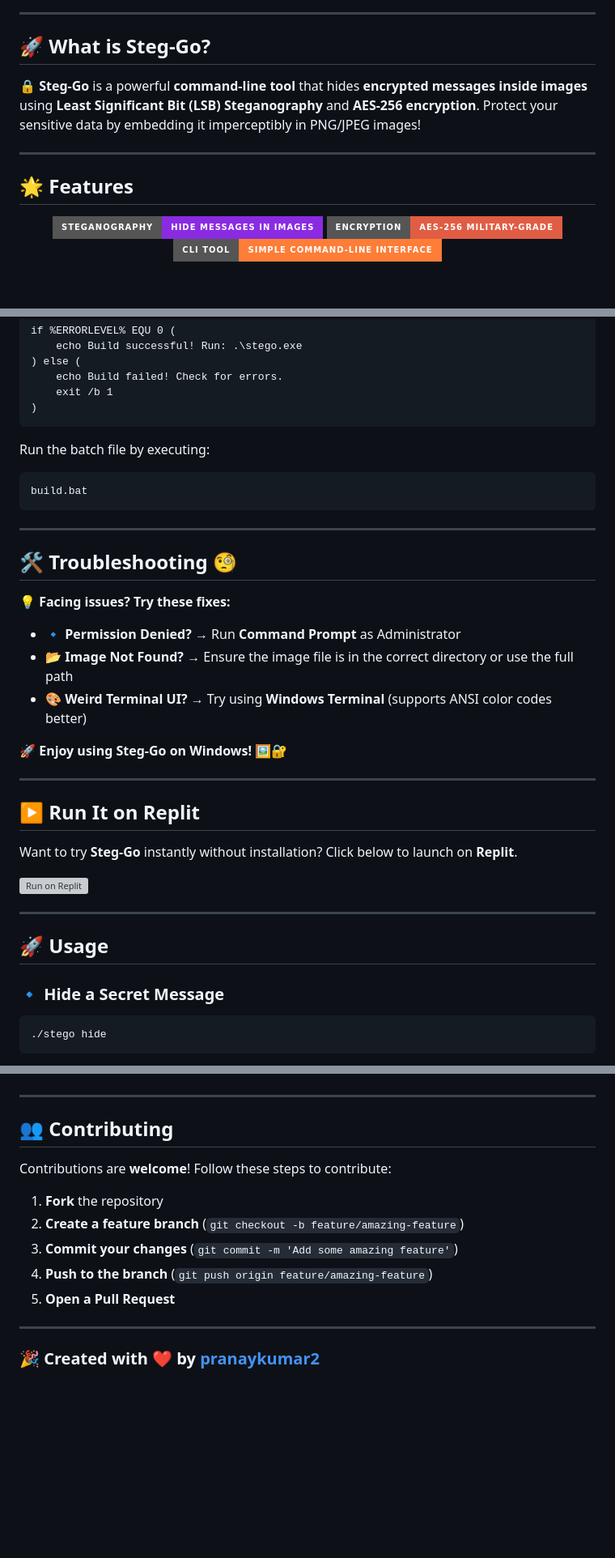
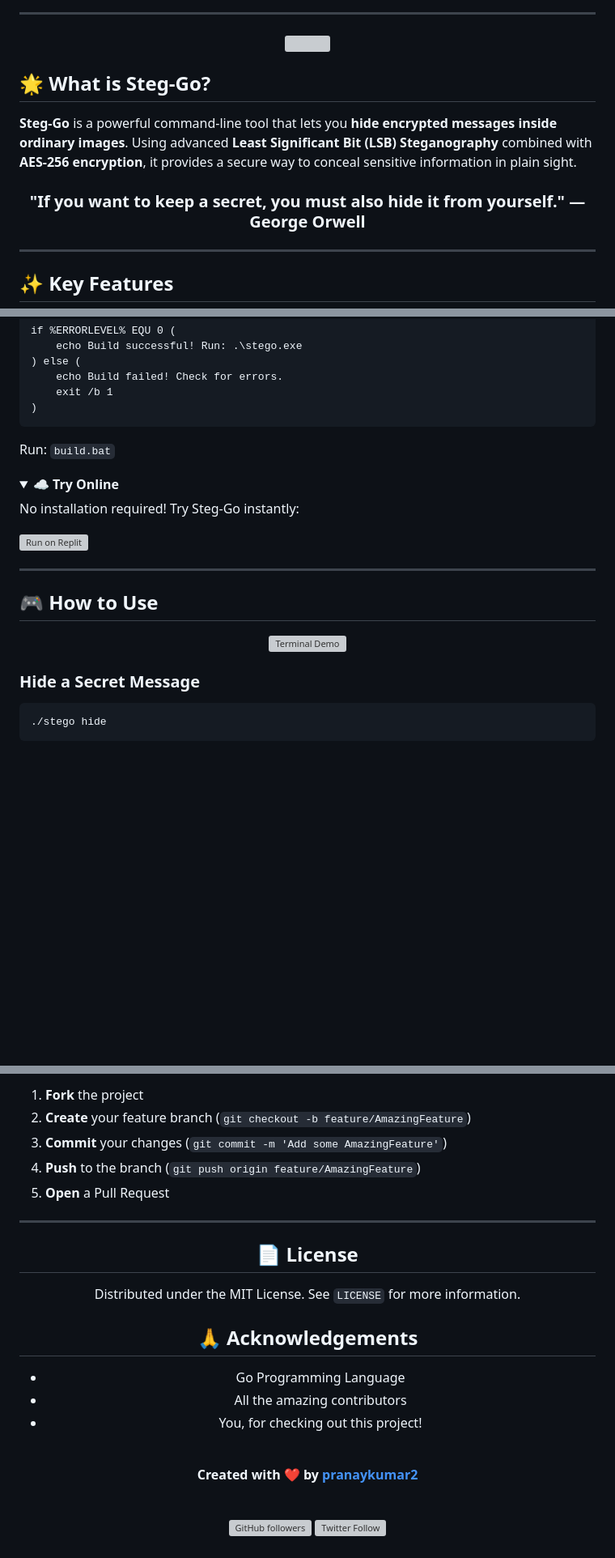
Before and after one commit to pranaykumar2/steg-go, a Markdown page: README.md, 3 parts joined by grey strips. Shown at 81% size. GitHub-like rendering; folded sections open; badges without logos; blank space fills up the shorter version; grey boxes are pictures that could not be loaded.

````diff
--- a/README.md
+++ b/README.md
@@ -8,15 +15,21 @@
 
 ---
 
-## 🚀 **What is Steg-Go?**
-🔒 **Steg-Go** is a powerful **command-line tool** that hides **encrypted messages inside images** using **Least Significant Bit (LSB) Steganography** and **AES-256 encryption**. Protect your sensitive data by embedding it imperceptibly in PNG/JPEG images!
+<div align="center">
+  <img src="https://raw.githubusercontent.com/PKief/vscode-material-icon-theme/main/icons/folder-secure.svg" width="200" />
+</div>
+
+## 🌟 What is Steg-Go?
+
+**Steg-Go** is a powerful command-line tool that lets you **hide encrypted messages inside ordinary images**. Using advanced **Least Significant Bit (LSB) Steganography** combined with **AES-256 encryption**, it provides a secure way to conceal sensitive information in plain sight.
+
+<div align="center">
+
+### "If you want to keep a secret, you must also hide it from yourself." — George Orwell
+
+</div>
 
 ---
 
-## 🌟 **Features**
-<p align="center">
-  <img src="https://img.shields.io/badge/Steganography-Hide%20messages%20in%20images-blueviolet?style=for-the-badge"/>
-  <img src="https://img.shields.io/badge/Encryption-AES--256%20military--grade-red?style=for-the-badge"/>
-  <img src="https://img.shields.io/badge/CLI%20Tool-Simple%20Command--line%20Interface-orange?style=for-the-badge"/>
-</p>
+## ✨ Key Features
 
@@ -125,35 +122,28 @@ if %ERRORLEVEL% EQU 0 (
 )
 ```
 
-Run the batch file by executing:
+Run: `build.bat`
+</details>
+</details>
 
-```sh
-build.bat
-```
+<details>
+<summary><b>☁️ Try Online</b></summary>
+
+No installation required! Try Steg-Go instantly:
+
+[![Run on Replit](https://replit.com/badge/github/pranaykumar2/steg-go)](https://replit.com/github/pranaykumar2/steg-go)
+</details>
 
 ---
 
-## 🛠 **Troubleshooting** 🧐
+## 🎮 How to Use
 
-💡 **Facing issues? Try these fixes:**
+<div align="center">
+  <img src="terminal-demo.gif" alt="Terminal Demo" width="700">
+</div>
 
-- 🔹 **Permission Denied?** → Run **Command Prompt** as Administrator
-- 📂 **Image Not Found?** → Ensure the image file is in the correct directory or use the full path
-- 🎨 **Weird Terminal UI?** → Try using **Windows Terminal** (supports ANSI color codes better)
+### Hide a Secret Message
 
-🚀 **Enjoy using Steg-Go on Windows!** 🖼️🔐
-
----
-
-## ▶️ **Run It on Replit**
-Want to try **Steg-Go** instantly without installation? Click below to launch on **Replit**.
-
-[![Run on Replit](https://replit.com/badge/github/pranaykumar2/steg-go)](https://replit.com/github/pranaykumar2/steg-go)
-
----
-
-## 🚀 **Usage**
-### **🔹 Hide a Secret Message**
 ```bash
 ./stego hide
 ```
@@ -267,15 +349,31 @@ This project is licensed under the **MIT License** - see the [LICENSE](LICENSE)
+</div>
+
+1. **Fork** the project
+2. **Create** your feature branch (`git checkout -b feature/AmazingFeature`)
+3. **Commit** your changes (`git commit -m 'Add some AmazingFeature'`)
+4. **Push** to the branch (`git push origin feature/AmazingFeature`)
+5. **Open** a Pull Request
 
 ---
 
-## 👥 **Contributing**
-Contributions are **welcome**! Follow these steps to contribute:
+<div align="center">
 
-1. **Fork** the repository
-2. **Create a feature branch** (`git checkout -b feature/amazing-feature`)
-3. **Commit your changes** (`git commit -m 'Add some amazing feature'`)
-4. **Push to the branch** (`git push origin feature/amazing-feature`)
-5. **Open a Pull Request**
+## 📄 License
 
----
+Distributed under the MIT License. See `LICENSE` for more information.
 
-### 🎉 **Created with ❤️ by [pranaykumar2](https://github.com/pranaykumar2)**
+## 🙏 Acknowledgements
+
+* Go Programming Language
+* All the amazing contributors
+* You, for checking out this project!
+
+<br>
+
+**Created with ❤️ by [pranaykumar2](https://github.com/pranaykumar2)**
+
+<br>
+
+[![GitHub followers](https://img.shields.io/github/followers/pranaykumar2?style=social)](https://github.com/pranaykumar2)
+[![Twitter Follow](https://img.shields.io/twitter/follow/pranaykumar2?style=social)](https://twitter.com/pranaykumar2)
+
````
Also changed, not shown: other parts of README.md (+212 -128 lines).
